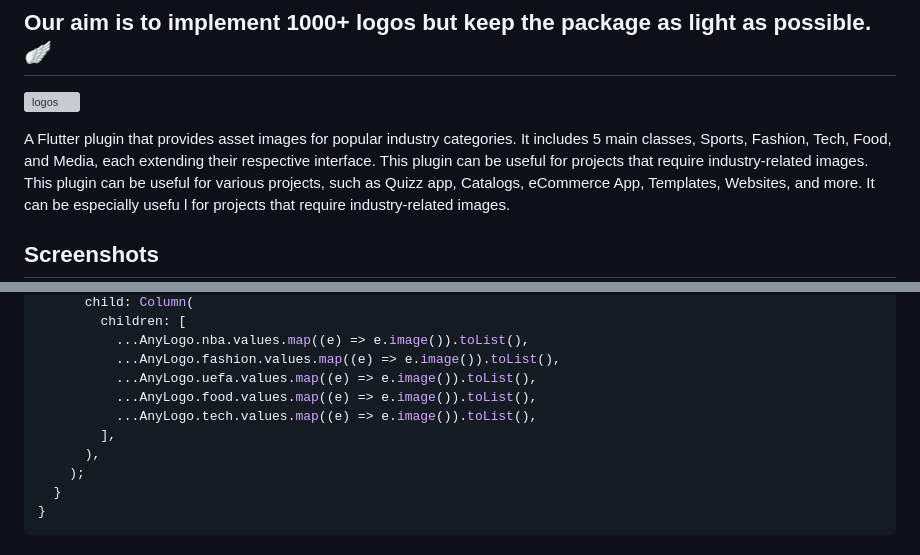
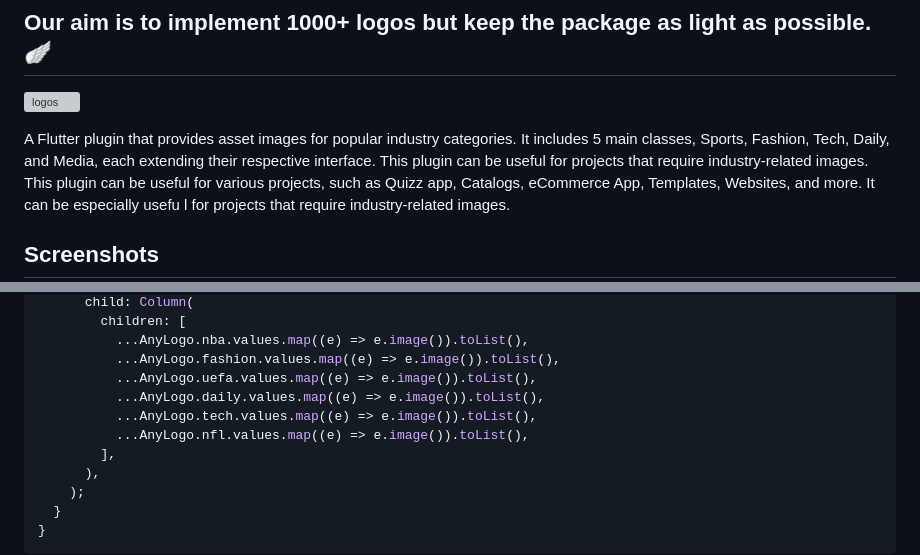
Before and after one commit to JordyHers-org/flutter_any_logo, a Markdown page: README.md, 2 parts joined by grey strips. GitHub-like rendering; grey boxes are pictures that could not be loaded.

```diff
--- a/README.md
+++ b/README.md
@@ -8,7 +8,7 @@
 ![logos](https://user-images.githubusercontent.com/49708438/235303282-3d0c03b9-39bc-475e-be86-33ef99305889.jpeg)
 
 A Flutter plugin that provides asset images for popular industry categories.
-It includes 5 main classes, Sports, Fashion, Tech, Food, and Media, each extending their respective interface.
+It includes 5 main classes, Sports, Fashion, Tech, Daily, and Media, each extending their respective interface.
 This plugin can be useful for projects that require industry-related images. This plugin can be useful for various
 projects, such as Quizz app, Catalogs, eCommerce App, Templates, Websites, and more. It can be especially usefu
 l for projects that require industry-related images.
@@ -62,8 +62,9 @@ class MyApp extends StatelessWidget {
           ...AnyLogo.nba.values.map((e) => e.image()).toList(),
           ...AnyLogo.fashion.values.map((e) => e.image()).toList(),
           ...AnyLogo.uefa.values.map((e) => e.image()).toList(),
-          ...AnyLogo.food.values.map((e) => e.image()).toList(),
+          ...AnyLogo.daily.values.map((e) => e.image()).toList(),
           ...AnyLogo.tech.values.map((e) => e.image()).toList(),
+          ...AnyLogo.nfl.values.map((e) => e.image()).toList(),
         ],
       ),
     );
```
